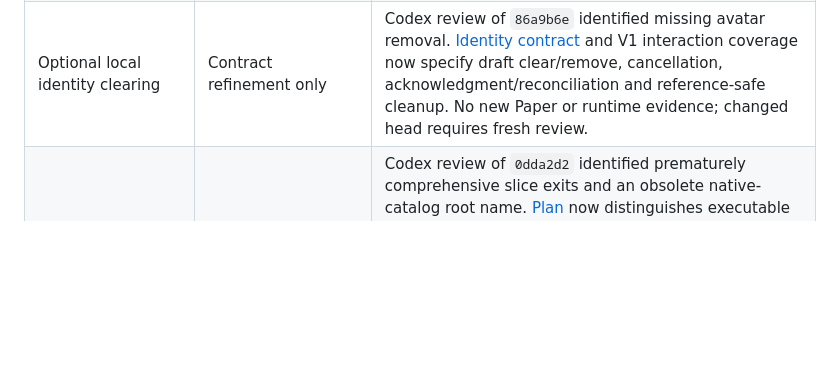
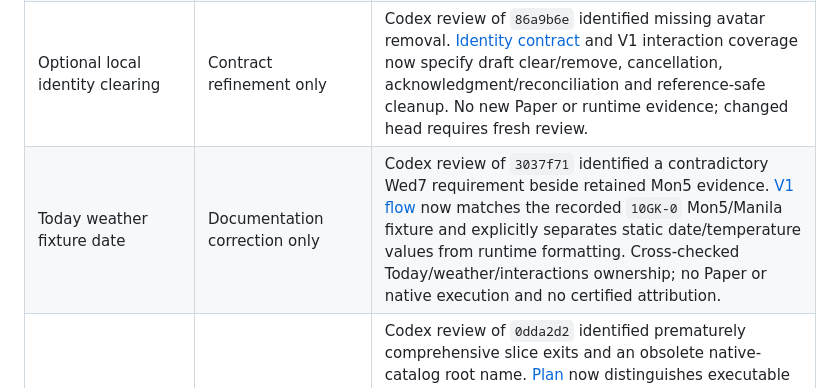
Before and after one commit to vn-aj-vngrd/aqd, a Markdown page: docs/delivery/verification.md, the part around the change. GitHub-like rendering; blank space fills up the shorter version.

Commit message:
docs: Match recorded Today weather date

```diff
--- a/docs/delivery/verification.md
+++ b/docs/delivery/verification.md
@@ -13,6 +13,7 @@ Recorded source checkpoint: `13011c8`, `van/v1-v2-product-plan`, October 7, 2026
 | Today / action / input references | Scoped static evidence | [Today](../design/evidence/today-customization.json), [action surfaces](../design/evidence/action-surfaces.json), [input consistency](../design/evidence/input-component-consistency.json). Held/excluded rows remain explicit; no whole-app claim. |
 | Retained Today Note/Photo deletion | Contract refinement only | [Recorded PR-review follow-up](archive/verification-2026-10-02–07.md#october7-pr-review-follow-up--retained-personal-content); no new Paper roots or runtime check. |
 | Optional local identity clearing | Contract refinement only | Codex review of `86a9b6e` identified missing avatar removal. [Identity contract](../features/profile-account.md#local-identity-editing-v1-shared-private-v2) and V1 interaction coverage now specify draft clear/remove, cancellation, acknowledgment/reconciliation and reference-safe cleanup. No new Paper or runtime evidence; changed head requires fresh review. |
+| Today weather fixture date | Documentation correction only | Codex review of `3037f71` identified a contradictory Wed7 requirement beside retained Mon5 evidence. [V1 flow](../design/v1-flow.md#optional-weather-and-source-returns) now matches the recorded `10GK-0` Mon5/Manila fixture and explicitly separates static date/temperature values from runtime formatting. Cross-checked Today/weather/interactions ownership; no Paper or native execution and no certified attribution. |
 | Executable slice exits / native catalog | Contract corrections only | Codex review of `0dda2d2` identified prematurely comprehensive slice exits and an obsolete native-catalog root name. [Plan](implementation-plan.md#v1--small-local-mvp) now distinguishes executable domain-scoped evidence from complete acceptance, places all-domain recovery after Today/Agent/Profile, and reserves full journey/archive/device exits for integration. Native catalog names Today with legacy aliases explicit. Release acceptance is unchanged; no app or runtime pass. |
 | Remaining acceptance/native terminology | Contract correction only | Codex review of `77bd38f` exposed coverage/native acceptance sources outside the earlier targeted origin scan. A broader current Markdown sweep now aligns private-root, plan, weather, capture, resume and motion terminology with Today; retained historical/public/component identifiers are explicitly legacy aliases. Source fixtures do not fix Today ordering/counts, private header Search stays absent, and public V2 scopes/Search remain reachable independently of optional Community posts placement. Independent24-file focused review passed; `pnpm check` passed38 tests and359 edited-file local targets resolve, with old-heading backlink/whitespace checks passing. This is documentation evidence only, not native/Paper execution. |
 | Current Planner/source terminology | Contract correction only | Codex review of `5813b32` identified Planner's obsolete Home link origin. Product/Planner/release/journey/current-flow sources now say Today, including launch/return/weather-task wording; V2 scopes and internal dated evidence locators remain distinct. Heading backlinks were checked before current headings changed; no new app/Paper/runtime evidence. |
```
Also changed, not shown: docs/design/v1-flow.md (+2 -2 lines).
